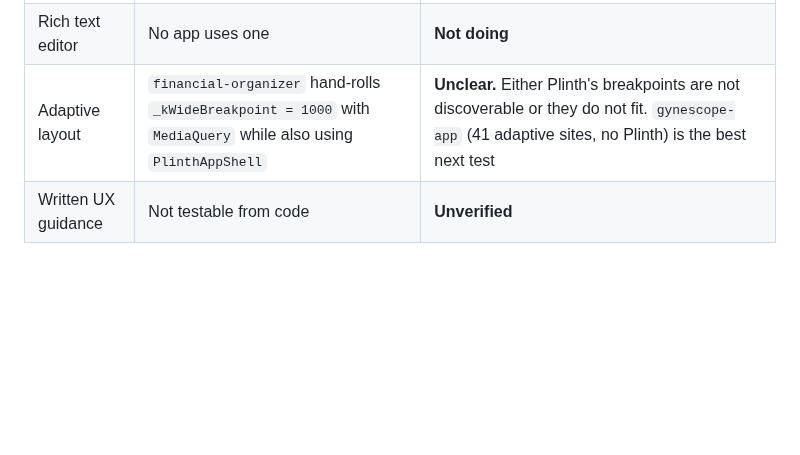
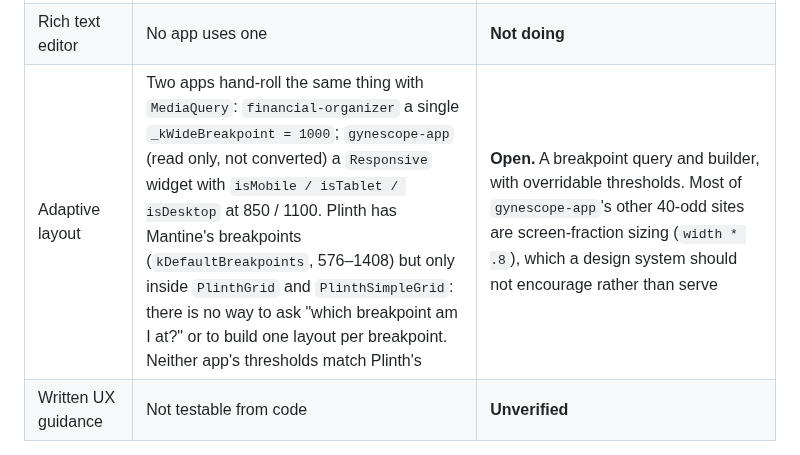
Before and after one commit to ylahav/plinth_ui, a Markdown page: docs/VISION.md, the part around the change. GitHub-like rendering; blank space fills up the shorter version.

```diff
--- a/docs/VISION.md
+++ b/docs/VISION.md
@@ -52,7 +52,7 @@ adopter has reported anything.
 | Date / time pickers | 6 call sites of Material `showDatePicker` / `showTimePicker` across four apps, none Plinth. The only picker anywhere in the portfolio | **Not doing.** Run in `financial-organizer` on Windows (Hebrew, light theme, empty data): Material's picker takes the app's green and surface, and its RTL layout is correct. Nothing clashes. The only repeated code is `bClock`'s 24-hour builder, worth a helper only if a second app needs it. Dark mode and the time picker were not checked |
 | Stepper with validation | The setup wizard validates in its own `_next()` and uses `PlinthStepper` only as the indicator. The earlier finding stands: the controlled pattern "dropped into a wizard" | **Drop.** Validation belongs to the caller |
 | Rich text editor | No app uses one | **Not doing** |
-| Adaptive layout | `financial-organizer` hand-rolls `_kWideBreakpoint = 1000` with `MediaQuery` while also using `PlinthAppShell` | **Unclear.** Either Plinth's breakpoints are not discoverable or they do not fit. `gynescope-app` (41 adaptive sites, no Plinth) is the best next test |
+| Adaptive layout | Two apps hand-roll the same thing with `MediaQuery`: `financial-organizer` a single `_kWideBreakpoint = 1000`; `gynescope-app` (read only, not converted) a `Responsive` widget with `isMobile / isTablet / isDesktop` at 850 / 1100. Plinth has Mantine's breakpoints (`kDefaultBreakpoints`, 576–1408) but only inside `PlinthGrid` and `PlinthSimpleGrid`: there is no way to ask "which breakpoint am I at?" or to build one layout per breakpoint. Neither app's thresholds match Plinth's | **Open.** A breakpoint query and builder, with overridable thresholds. Most of `gynescope-app`'s other 40-odd sites are screen-fraction sizing (`width * .8`), which a design system should not encourage rather than serve |
 | Written UX guidance | Not testable from code | **Unverified** |
 
 Not Plinth's job: Flutter's state-management and rebuild pitfalls. A design
```
Also changed, not shown: docs/ROADMAP.md (+4 -3 lines).
